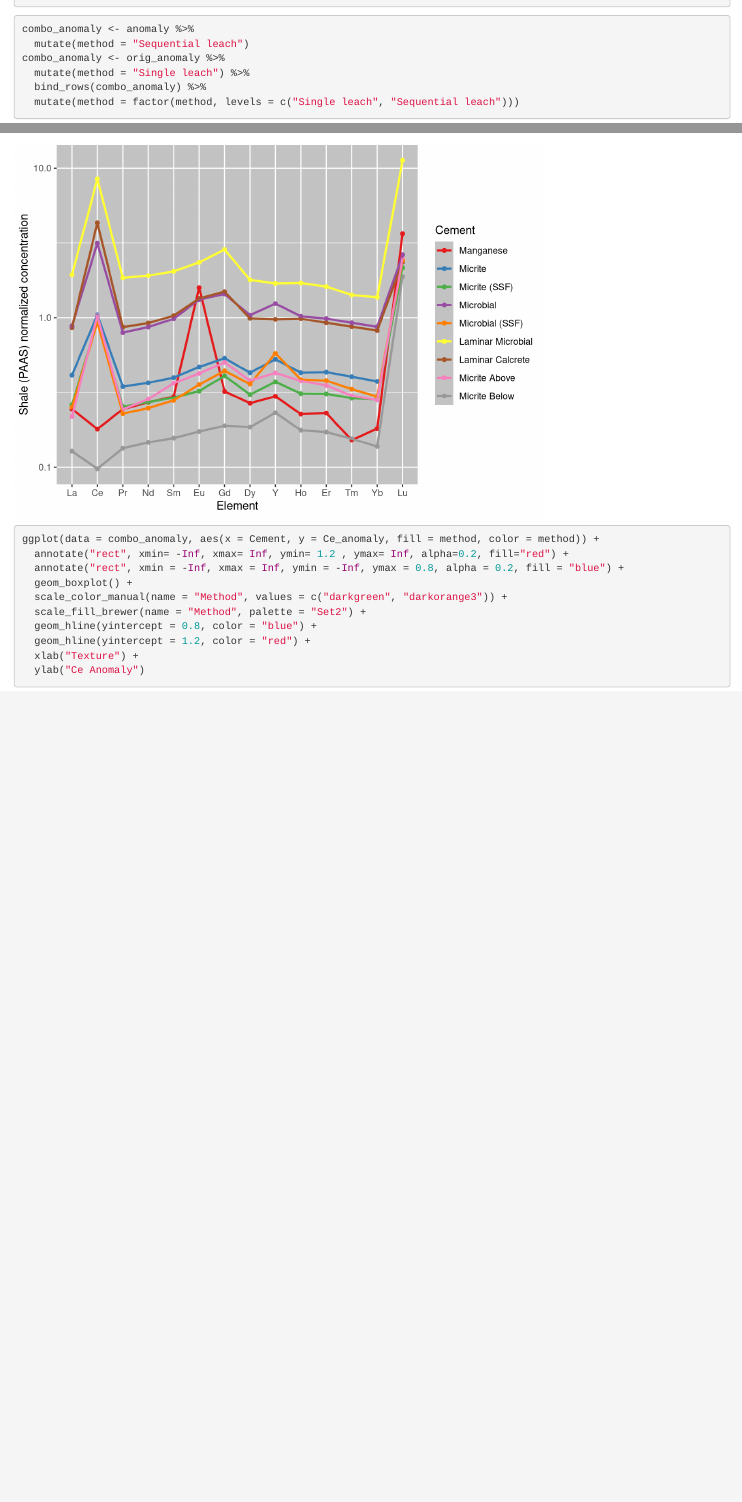
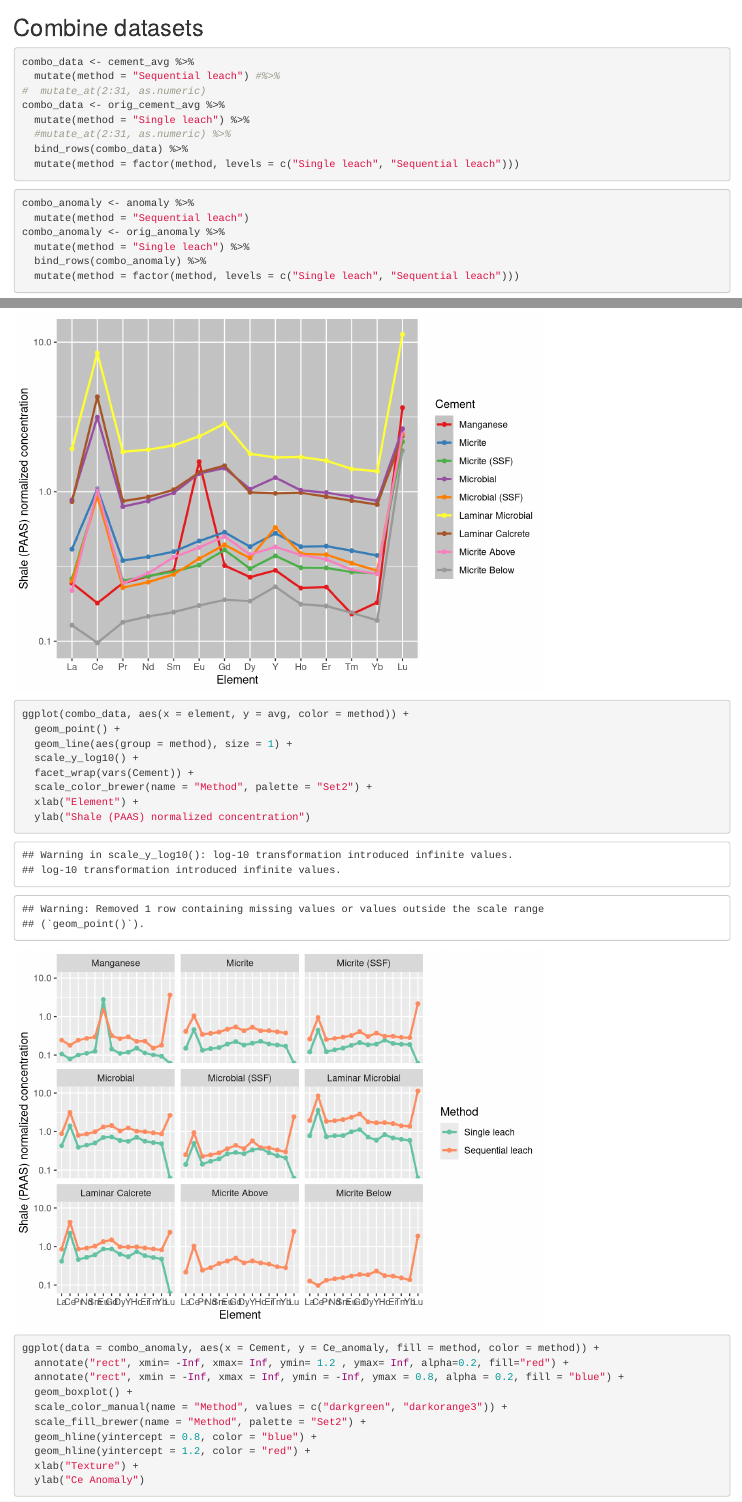
Before and after one commit to nanasheep/fu-rey, an R Markdown document (rerun data.Rmd): the page in a window 1100 px wide, from 2860 px down before the commit and from 3530 px down after it, and a second part further down, joined at a grey line. Rendered offline with R 4.5, knitr and Pandoc, with nearby package versions.

Commit message:
added annotations

````diff
--- a/rerun data.Rmd
+++ b/rerun data.Rmd
@@ -27,10 +27,10 @@ cement_data <- read_excel("ree_data_r.xlsx", 2) #cement type data for all sample
 orig_data <- orig_data %>%
   rename(Sample = 1, Na = 2, Mg  = 3, K = 4, Ca = 5, V = 6, Cr = 7, Fe = 8, Mn = 9, Cu = 10, Zn = 11, Rb = 12, Sr = 13, Y = 14, Mo = 15, Ba = 16, La = 17, Ce = 18, Pr = 19, Nd = 20, Sm = 21, Eu = 22, Gd = 23, Dy = 24, Ho = 25, Er = 26, Tm = 27, Yb = 28, Lu = 29, Pb = 30, U = 31)
 
-rerun_data <- rerun_data[-1,] %>%
+rerun_data <- rerun_data[-1,] %>% #removes first line with no values
   rename(Sample = 1, Na = 2, Mg  = 3, K = 4, Ca = 5, V = 6, Cr = 7, Fe = 8, Mn = 9, Cu = 10, Zn = 11, Rb = 12, Sr = 13, Y = 14, Mo = 15, Ba = 16, La = 17, Ce = 18, Pr = 19, Nd = 20, Sm = 21, Eu = 22, Gd = 23, Dy = 24, Ho = 25, Er = 26, Tm = 27, Yb = 28, Lu = 29, Pb = 30, U = 31)
 
-dil_data <- dil_data[-1,] %>%
+dil_data <- dil_data[-1,] %>% #removes first line with no values
   rename(Sample = 1, Na = 2, Mg  = 3, K = 4, Ca = 5, V = 6, Cr = 7, Fe = 8, Mn = 9, Cu = 10, Zn = 11, Rb = 12, Sr = 13, Y = 14, Mo = 15, Ba = 16, La = 17, Ce = 18, Pr = 19, Nd = 20, Sm = 21, Eu = 22, Gd = 23, Dy = 24, Ho = 25, Er = 26, Tm = 27, Yb = 28, Lu = 29, Pb = 30, U = 31)
 
 all_rerun <- bind_rows(rerun_data, dil_data) %>% #combine both seq leach datasets
@@ -139,15 +139,6 @@ anomaly_summ <- anomaly %>%
   )
 ```
 
-```{r combine anomaly data from both methods}
-combo_anomaly <- anomaly %>%
-  mutate(method = "Sequential leach")
-combo_anomaly <- orig_anomaly %>%
-  mutate(method = "Single leach") %>%
-  bind_rows(combo_anomaly) %>%
-  mutate(method = factor(method, levels = c("Single leach", "Sequential leach")))
-```
-
 #Calculate averages
 
 ```{r orig elemental conc. averages per cement}
@@ -170,6 +161,29 @@ cement_avg <- normal %>%
     sd = sd(Value)
   )
 cement_avg$Cement <- factor(cement_avg$Cement, levels = c("Spar", "Microspar", "Manganese", "Micrite", "Micrite (SSF)", "Micrite (spicule)", "Microbial", "Microbial (SSF)", "Laminar Microbial", "Laminar Microbial (Strom)", "Laminar Microbial (sponge)", "Laminar Calcrete", "Micrite Above", "Micrite Below"))
+```
+
+## Combine datasets
+
+```{r combine element averages from both methods}
+combo_data <- cement_avg %>%
+  mutate(method = "Sequential leach") #%>%
+#  mutate_at(2:31, as.numeric)
+combo_data <- orig_cement_avg %>%
+  mutate(method = "Single leach") %>%
+  #mutate_at(2:31, as.numeric) %>%
+  bind_rows(combo_data) %>%
+  mutate(method = factor(method, levels = c("Single leach", "Sequential leach")))
+```
+
+
+```{r combine anomaly data from both methods}
+combo_anomaly <- anomaly %>%
+  mutate(method = "Sequential leach")
+combo_anomaly <- orig_anomaly %>%
+  mutate(method = "Single leach") %>%
+  bind_rows(combo_anomaly) %>%
+  mutate(method = factor(method, levels = c("Single leach", "Sequential leach")))
 ```
 
 ## Plots
@@ -204,6 +218,17 @@ cement_aio <- ggplot(cement_avg, aes(x = element, y = avg, color = Cement)) +
 cement_aio
 ```
 
+```{r combo spider plot}
+ggplot(combo_data, aes(x = element, y = avg, color = method)) +
+  geom_point() +
+  geom_line(aes(group = method), size = 1) +
+  scale_y_log10() +
+  facet_wrap(vars(Cement)) +
+  scale_color_brewer(name = "Method", palette = "Set2") +
+  xlab("Element") +
+  ylab("Shale (PAAS) normalized concentration")
+```
+
 ```{r ce anomalies}
 ggplot(data = combo_anomaly, aes(x = Cement, y = Ce_anomaly, fill = method, color = method)) +
   annotate("rect", xmin= -Inf, xmax= Inf, ymin= 1.2 , ymax= Inf, alpha=0.2, fill="red") +
````
